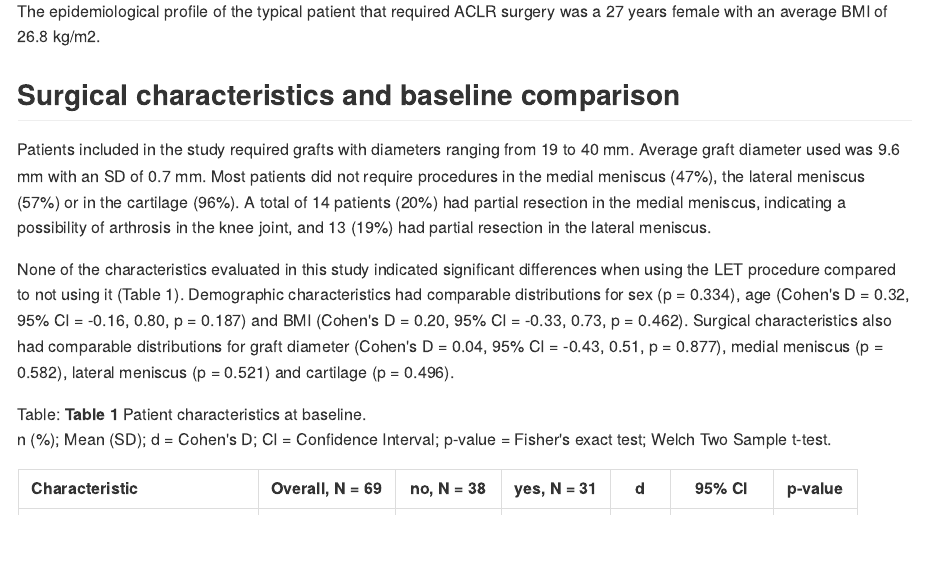
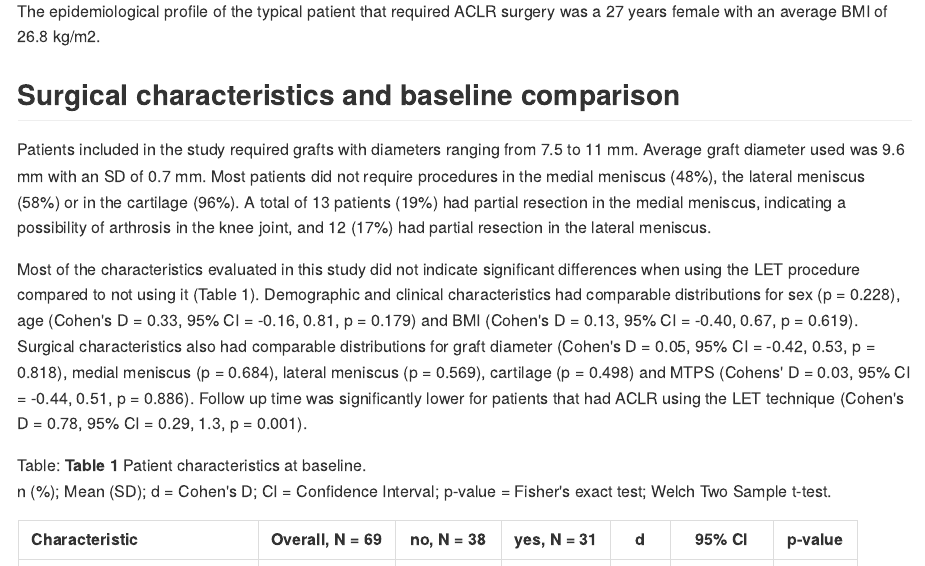
Before and after one commit to philsf-biostat/SAR-2021-004-TV, an R Markdown document (report/SAR-2021-004-TV-v01.Rmd): the page in a window 1100 px wide, from 2840 px down. The pictures show the output file report/SAR-2021-004-TV-v01.md that the author committed with the source, drawn offline in the style of GitHub.

Commit message:
characteristic comparisons updated with new data

```diff
--- a/report/SAR-2021-004-TV-v01.Rmd
+++ b/report/SAR-2021-004-TV-v01.Rmd
@@ -173,21 +173,24 @@ The epidemiological profile of the typical patient that required ACLR surgery wa
 
 ## Surgical characteristics and baseline comparison
 
-Patients included in the study required grafts with diameters ranging from 19 to 40 mm.
+Patients included in the study required grafts with diameters ranging from 7.5 to 11 mm.
 Average graft diameter used was 9.6 mm with an SD of 0.7 mm.
-Most patients did not require procedures in the medial meniscus (47%), the lateral meniscus (57%) or in the cartilage (96%).
-A total of 14 patients (20%) had partial resection in the medial meniscus, indicating a possibility of arthrosis in the knee joint, and 13 (19%) had partial resection in the lateral meniscus.
+Most patients did not require procedures in the medial meniscus (48%), the lateral meniscus (58%) or in the cartilage (96%).
+A total of 13 patients (19%) had partial resection in the medial meniscus, indicating a possibility of arthrosis in the knee joint, and 12 (17%) had partial resection in the lateral meniscus.
 
-None of the characteristics evaluated in this study indicated significant differences when using the LET procedure compared to not using it (Table 1).
-Demographic characteristics had comparable distributions for
-sex (p =	0.334),
-age (Cohen's D = 0.32, 95% CI = -0.16, 0.80, p =	0.187) and
-BMI (Cohen's D = 0.20, 95% CI = -0.33, 0.73, p =	0.462).
+Most of the characteristics evaluated in this study did not indicate significant differences when using the LET procedure compared to not using it (Table 1).
+Demographic and clinical characteristics had comparable distributions for
+sex (p =	0.228),
+age (Cohen's D = 0.33, 95% CI = -0.16, 0.81, p =	0.179) and
+BMI (Cohen's D = 0.13, 95% CI = -0.40, 0.67, p =	0.619).
 Surgical characteristics also had comparable distributions for
-graft diameter (Cohen's D = 0.04, 95% CI = -0.43, 0.51, p =	0.877),
-medial meniscus (p = 0.582),
-lateral meniscus (p = 0.521) and
-cartilage (p = 0.496).
+graft diameter (Cohen's D = 0.05, 95% CI = -0.42, 0.53, p =	0.818),
+medial meniscus (p = 0.684),
+lateral meniscus (p = 0.569),
+cartilage (p = 0.498) and
+MTPS (Cohens' D = 0.03, 95% CI = -0.44, 0.51, p = 0.886).
+Follow up time was significantly lower for patients that had ACLR using the LET technique
+(Cohen's D = 0.78, 95% CI = 0.29, 1.3, p = 0.001).
 
 Table: **Table 1** Patient characteristics at baseline.
 n (%); Mean (SD);
```
Also changed, not shown: report/SAR-2021-004-TV-v01.md.
